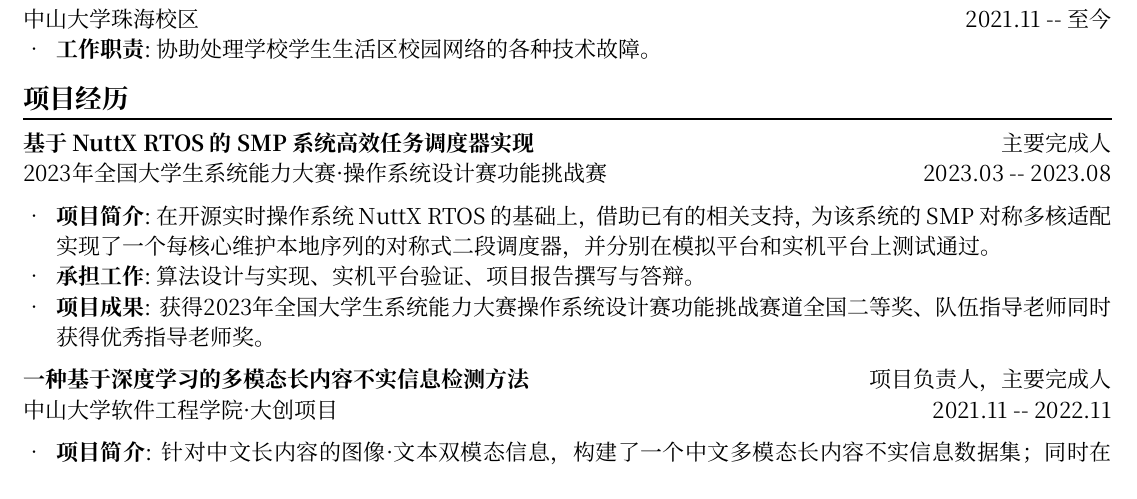
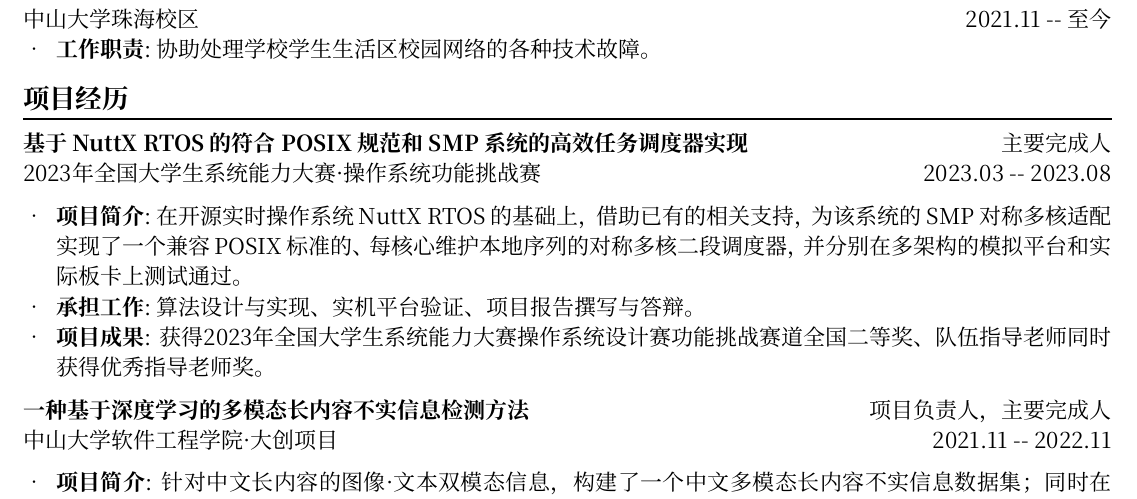
Before and after one commit to NorthSecond/Resume-PDF, a Typst document (resume.typ): part of the page, cut so that both start at the same text. The pictures show the PDF file resume.pdf that the author committed with the source.

Commit message:
update profile

```diff
--- a/resume.typ
+++ b/resume.typ
@@ -42,15 +42,15 @@
 #resume_section([项目经历])
 
 #resume_item(
-  [基于 NuttX RTOS 的 SMP 系统高效任务调度器实现],
+  [基于 NuttX RTOS 的符合 POSIX 规范和 SMP 系统的高效任务调度器实现],
   "主要完成人",
-  [2023年全国大学生系统能力大赛·操作系统设计赛功能挑战赛],
+  [2023年全国大学生系统能力大赛·操作系统功能挑战赛],
   "2023.03 -- 2023.08"
 )
 
 #resume_desc(
   "项目简介",
-  "在开源实时操作系统 NuttX RTOS 的基础上，借助已有的相关支持，为该系统的 SMP 对称多核适配实现了一个每核心维护本地序列的对称式二段调度器，并分别在模拟平台和实机平台上测试通过。"
+  "在开源实时操作系统 NuttX RTOS 的基础上，借助已有的相关支持，为该系统的 SMP 对称多核适配实现了一个兼容 POSIX 标准的、每核心维护本地序列的对称多核二段调度器，并分别在多架构的模拟平台和实际板卡上测试通过。"
 )
 #resume_desc(
   "承担工作",
```
Also changed, not shown: resume.pdf.
